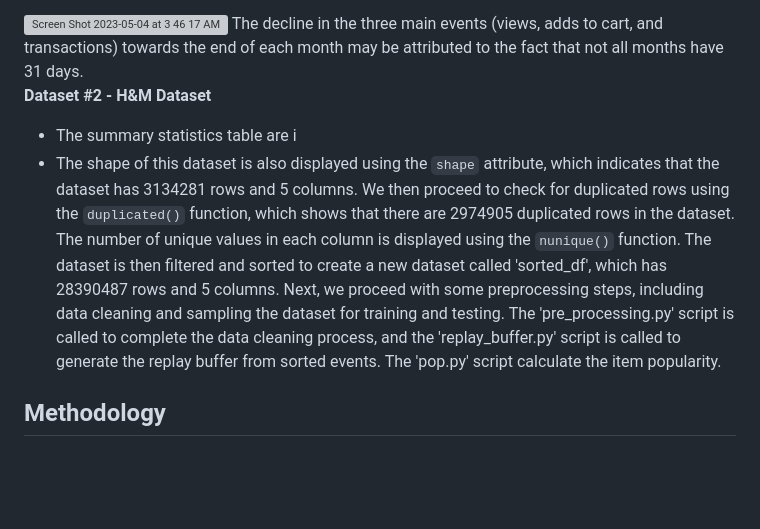
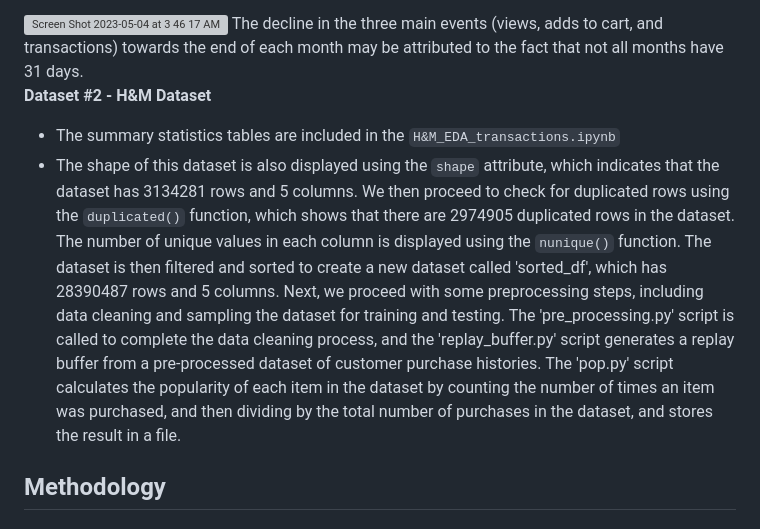
Before and after one commit to belladu0201/Deep_RL_Recommender_System, a Markdown page: README.md, the part around the change. Drawn GitHub-style; blank space fills up the shorter version; grey boxes are pictures that could not be loaded.

Commit message:
update eda

```diff
--- a/README.md
+++ b/README.md
@@ -36,8 +36,8 @@ The decline in the three main events (views, adds to cart, and transactions) tow
 
 
 **Dataset #2 - H&M Dataset**
-- The summary statistics table are i
--  The shape of this dataset is also displayed using the `shape` attribute, which indicates that the dataset has 3134281 rows and 5 columns. We then proceed to check for duplicated rows using the `duplicated()` function, which shows that there are 2974905 duplicated rows in the dataset. The number of unique values in each column is displayed using the `nunique()` function. The dataset is then filtered and sorted to create a new dataset called 'sorted_df', which has 28390487 rows and 5 columns. Next, we proceed with some preprocessing steps, including data cleaning and sampling the dataset for training and testing. The 'pre_processing.py' script is called to complete the data cleaning process, and the 'replay_buffer.py' script is called to generate the replay buffer from sorted events. The 'pop.py' script calculate the item popularity.
+- The summary statistics tables are included in the `H&M_EDA_transactions.ipynb`
+-  The shape of this dataset is also displayed using the `shape` attribute, which indicates that the dataset has 3134281 rows and 5 columns. We then proceed to check for duplicated rows using the `duplicated()` function, which shows that there are 2974905 duplicated rows in the dataset. The number of unique values in each column is displayed using the `nunique()` function. The dataset is then filtered and sorted to create a new dataset called 'sorted_df', which has 28390487 rows and 5 columns. Next, we proceed with some preprocessing steps, including data cleaning and sampling the dataset for training and testing. The 'pre_processing.py' script is called to complete the data cleaning process, and the 'replay_buffer.py' script generates a replay buffer from a pre-processed dataset of customer purchase histories. The 'pop.py' script calculates the popularity of each item in the dataset by counting the number of times an item was purchased, and then dividing by the total number of purchases in the dataset, and stores the result in a file.
 
 ## Methodology
 ### Feature Selection & One Hot Encoding of Item Features
```
